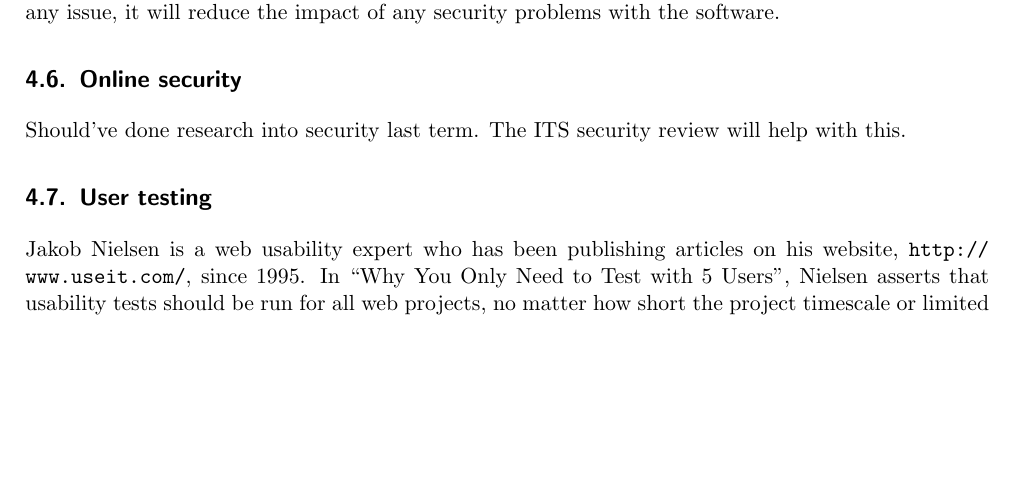
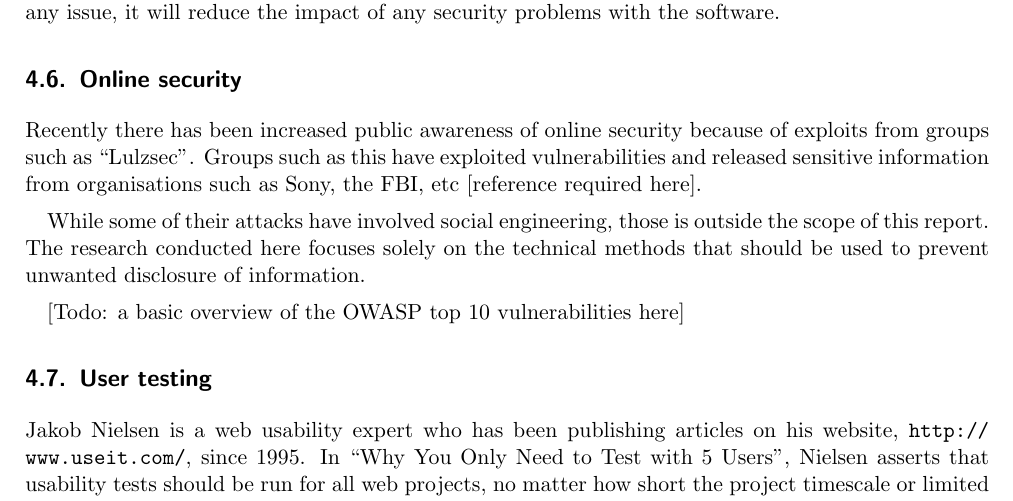
Before and after one commit to alexmuller/york-dissertation, a LaTeX paper (Project.tex): part of page 10 of 28, cut so that both start at the same text, the shorter picture padded with empty space. Compiled offline with pdfLaTeX.

Commit message:
Online security brief overview

```diff
--- a/Project.tex
+++ b/Project.tex
@@ -549,10 +549,17 @@ the impact of any security problems with the software.
 
 \subsection{Online security}
 
-Should've done research into security last term. The ITS security review will
-help with this.
+Recently there has been increased public awareness of online security because
+of exploits from groups such as ``Lulzsec''. Groups such as this have
+exploited vulnerabilities and released sensitive information from
+organisations such as Sony, the FBI, etc [reference required here].
 
-% OWASP top 10
+While some of their attacks have involved social engineering, those is outside
+the scope of this report. The research conducted here focuses solely on the
+technical methods that should be used to prevent unwanted disclosure of
+information.
+
+[Todo: a basic overview of the OWASP top 10 vulnerabilities here]
 
 \subsection{User testing}
 
```
Also changed, not shown: Project.tex (2 more changed lines).
